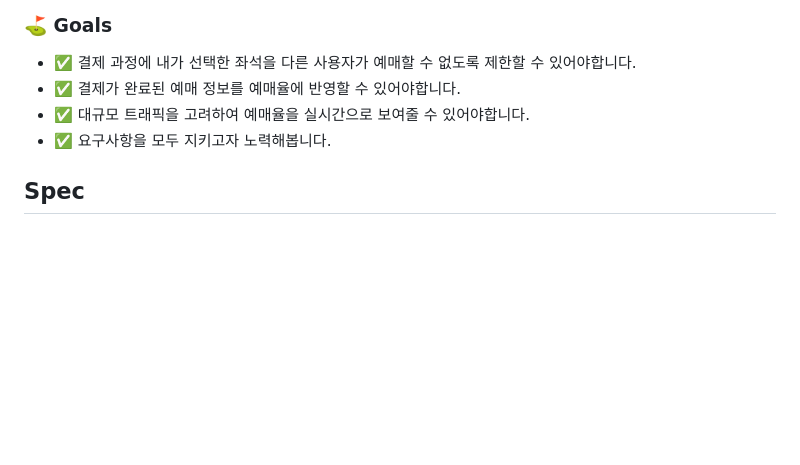
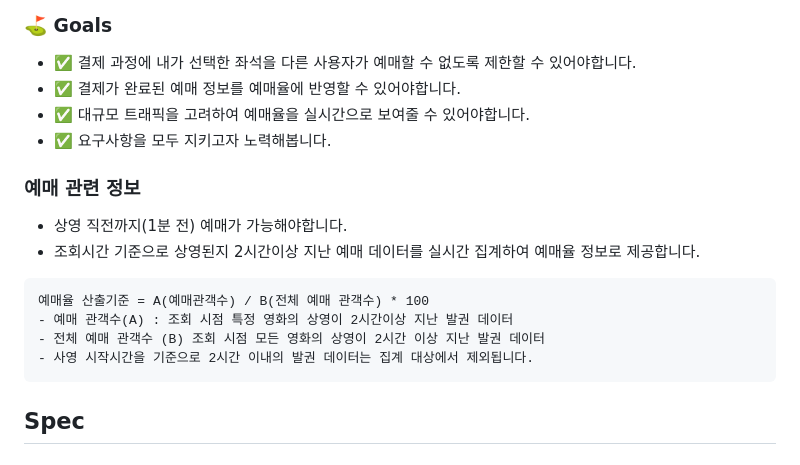
Before and after one commit to dev-graft-scenario/dg-cinema-scenario, a Markdown page: README.md, the part around the change. Rendered like a GitHub page; blank space fills up the shorter version.

Commit message:
Update README.md
Signed-off-by: TAE HEON KWON <PCloud63514@gmail.com>

````diff
--- a/README.md
+++ b/README.md
@@ -53,6 +53,18 @@ DEV-GRAFT가 영화관 운영을 시작했습니다!
 - ✅ 대규모 트래픽을 고려하여 예매율을 실시간으로 보여줄 수 있어야합니다.
 - ✅ 요구사항을 모두 지키고자 노력해봅니다.
 
+### 예매 관련 정보
+- 상영 직전까지(1분 전) 예매가 가능해야합니다.
+- 조회시간 기준으로 상영된지 2시간이상 지난 예매 데이터를 실시간 집계하여 예매율 정보로 제공합니다.
+
+```
+예매율 산출기준 = A(예매관객수) / B(전체 예매 관객수) * 100
+- 예매 관객수(A) : 조회 시점 특정 영화의 상영이 2시간이상 지난 발권 데이터
+- 전체 예매 관객수 (B) 조회 시점 모든 영화의 상영이 2시간 이상 지난 발권 데이터
+- 사영 시작시간을 기준으로 2시간 이내의 발권 데이터는 집계 대상에서 제외됩니다.
+```
+
+
 ## Spec
 
 ### 📄 Schema
````
